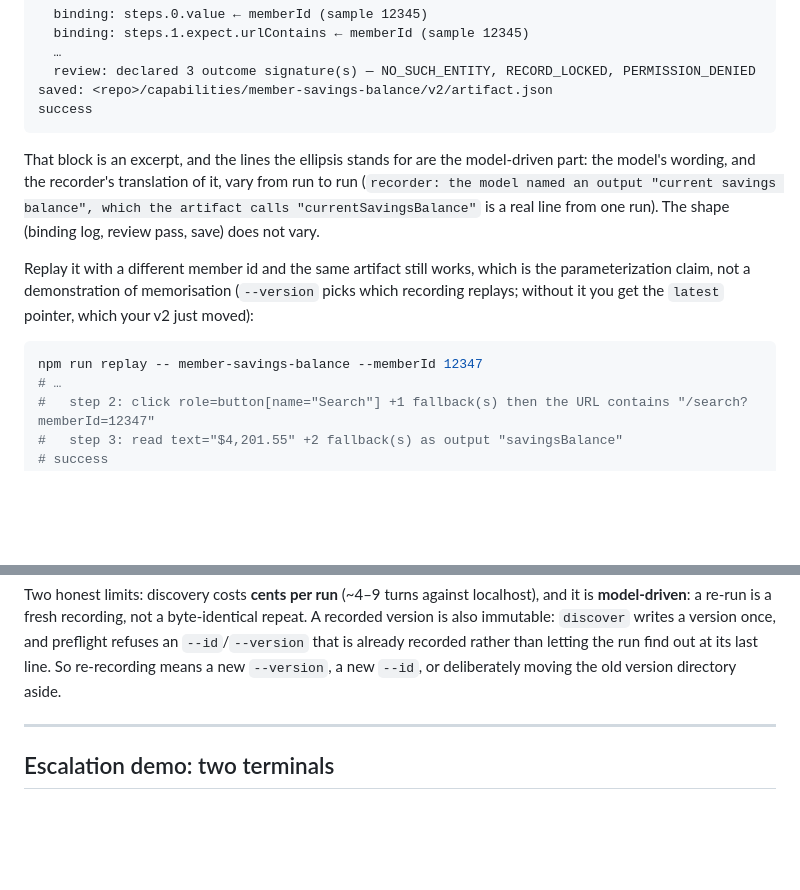
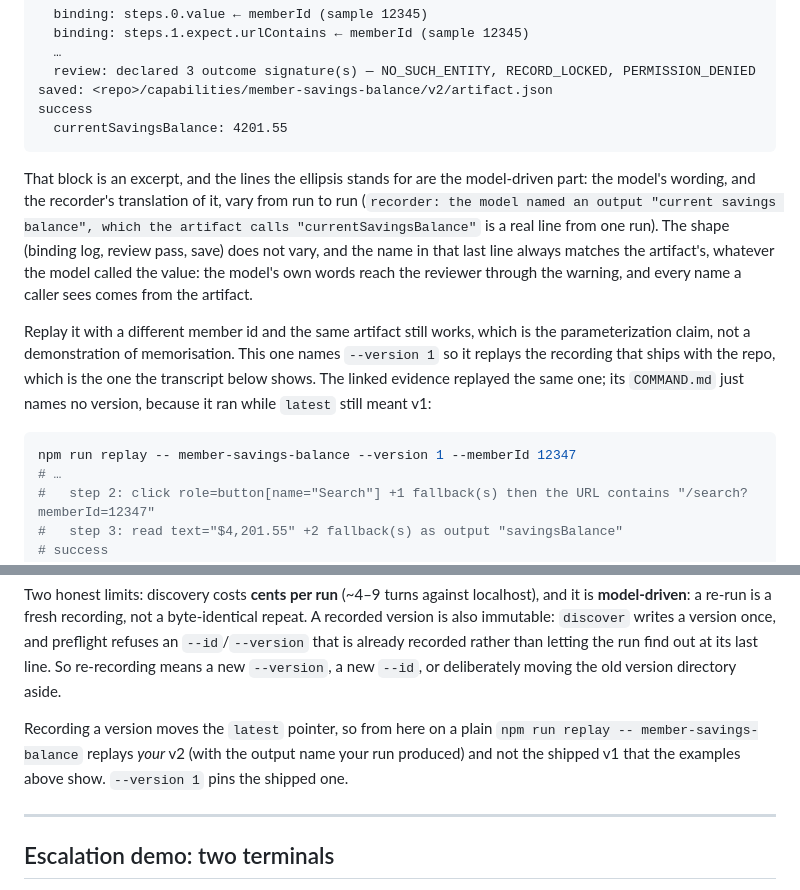
Before and after one commit to danysigha/computer-use-automation-system, a Markdown page: README.md, 2 parts joined by grey strips. GitHub-like rendering; blank space fills up the shorter version.

Commit message:
docs: show the line discovery prints as its answer, and pin the replay example to v1
The record-your-own block promised `success` and stopped there, so the run's own answer line, the thing
a caller forwards, was missing from the one transcript a reader is invited to reproduce.

The replay example below it was worse. It showed `savingsBalance: 980.12`, which is the shipped
recording's output name, while the command above it leaves the reader replaying their own new v2, whose
output name is whatever that run's model called the value. It now names `--version 1`, so the transcript
is the shipped recording's and reproducible by everyone, and the note under it says what the linked
evidence ran and why its COMMAND.md has no version on it.

A paragraph at the end of the section spells out what was only implied: recording a version moves the
`latest` pointer, so the replay examples earlier in the README show the shipped recording only until
you record your own.

````diff
--- a/README.md
+++ b/README.md
@@ -105,19 +105,23 @@ the recorder's binding log, the review pass, and a saved artifact:
   review: declared 3 outcome signature(s) — NO_SUCH_ENTITY, RECORD_LOCKED, PERMISSION_DENIED
 saved: <repo>/capabilities/member-savings-balance/v2/artifact.json
 success
+  currentSavingsBalance: 4201.55
 ```
 
 That block is an excerpt, and the lines the ellipsis stands for are the model-driven part: the model's
 wording, and the recorder's translation of it, vary from run to run (`recorder: the model named an
 output "current savings balance", which the artifact calls "currentSavingsBalance"` is a real line from
-one run). The shape (binding log, review pass, save) does not vary.
+one run). The shape (binding log, review pass, save) does not vary, and the name in that last line
+always matches the artifact's, whatever the model called the value: the model's own words reach the
+reviewer through the warning, and every name a caller sees comes from the artifact.
 
 Replay it with a different member id and the same artifact still works, which is the parameterization
-claim, not a demonstration of memorisation (`--version` picks which recording replays; without it you
-get the `latest` pointer, which your v2 just moved):
+claim, not a demonstration of memorisation. This one names `--version 1` so it replays the recording
+that ships with the repo, which is the one the transcript below shows. The linked evidence replayed the
+same one; its `COMMAND.md` just names no version, because it ran while `latest` still meant v1:
 
 ```sh
-npm run replay -- member-savings-balance --memberId 12347
+npm run replay -- member-savings-balance --version 1 --memberId 12347
 # …
 #   step 2: click role=button[name="Search"] +1 fallback(s) then the URL contains "/search?memberId=12347"
 #   step 3: read text="$4,201.55" +2 fallback(s) as output "savingsBalance"
@@ -136,6 +140,10 @@ Two honest limits: discovery costs **cents per run** (~4–9 turns against local
 also immutable: `discover` writes a version once, and preflight refuses an `--id`/`--version` that is
 already recorded rather than letting the run find out at its last line. So re-recording means a new
 `--version`, a new `--id`, or deliberately moving the old version directory aside.
+
+Recording a version moves the `latest` pointer, so from here on a plain
+`npm run replay -- member-savings-balance` replays *your* v2 (with the output name your run produced)
+and not the shipped v1 that the examples above show. `--version 1` pins the shipped one.
 
 ---
 
````
